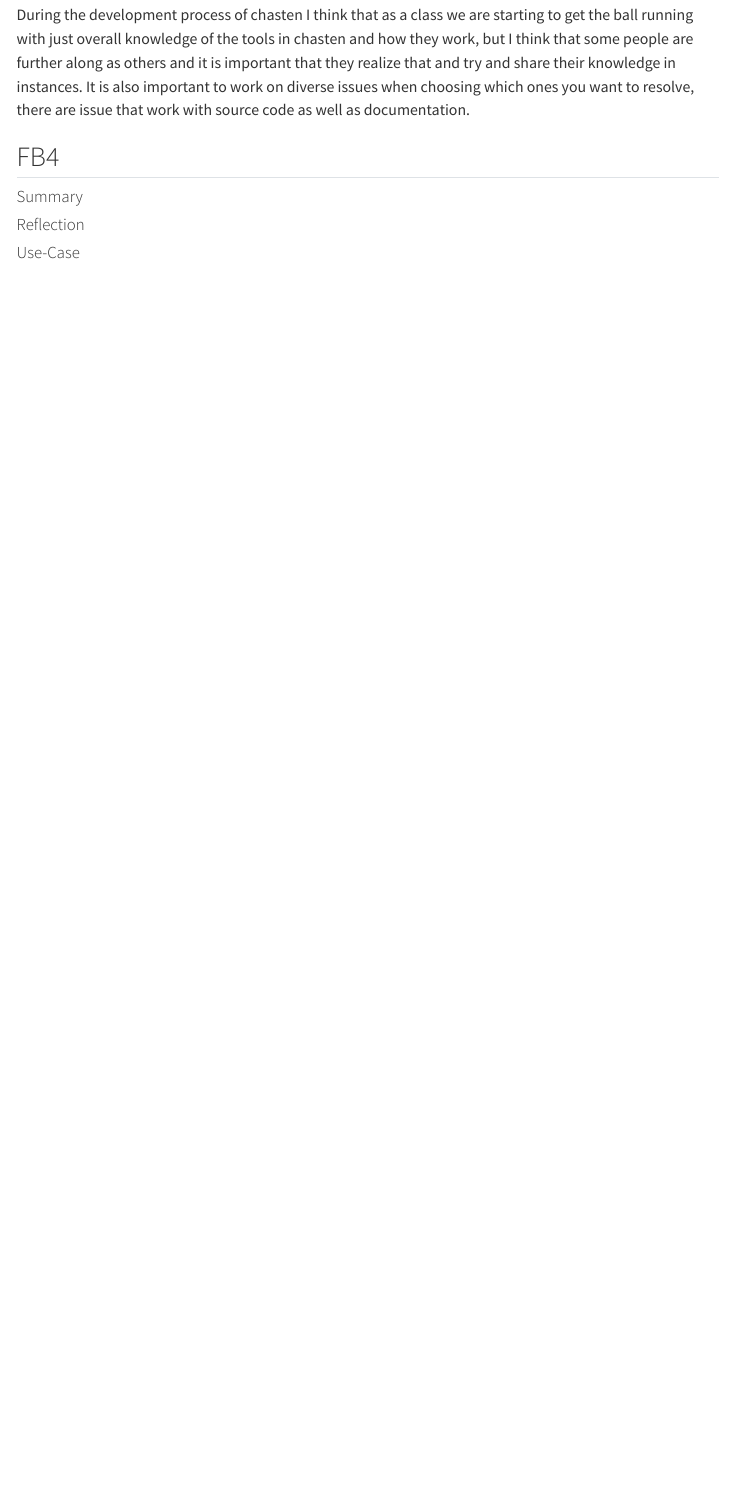
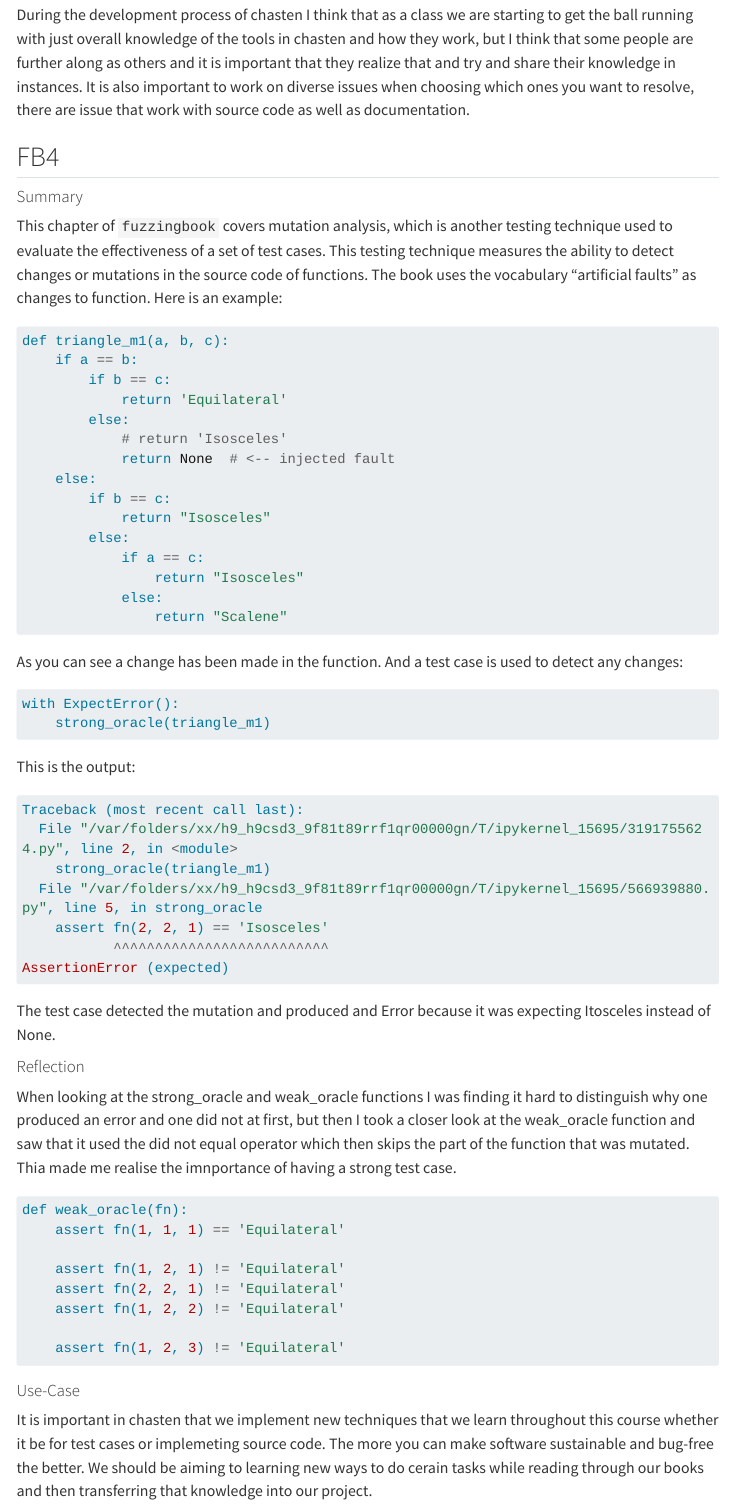
Before and after one commit to VitalJoseph/Precis, a Quarto document (index.qmd): the page in a window 1100 px wide, from 5270 px down. Rendered offline with R 4.5, knitr and Pandoc in place of Quarto, with nearby package versions; menus at the side of the page are left out; long lines of code are wrapped.

Commit message:
added fb4

````diff
--- a/index.qmd
+++ b/index.qmd
@@ -170,10 +170,56 @@ During the development process of chasten I think that as a class we are startin
 
 #### Summary
 
+This chapter of `fuzzingbook` covers mutation analysis, which is another testing technique used to evaluate the effectiveness of a set of test cases. This testing technique measures the ability to detect changes or mutations in the source code of functions. The book uses the vocabulary "artificial faults" as changes to  function. Here is an example:
+```python
+def triangle_m1(a, b, c):
+    if a == b:
+        if b == c:
+            return 'Equilateral'
+        else:
+            # return 'Isosceles'
+            return None  # <-- injected fault
+    else:
+        if b == c:
+            return "Isosceles"
+        else:
+            if a == c:
+                return "Isosceles"
+            else:
+                return "Scalene"
+```
+As you can see a change has been made in the function. And a test case is used to detect any changes:
 
+```python
+with ExpectError():
+    strong_oracle(triangle_m1)
+```
+This is the output:
+```python
+Traceback (most recent call last):
+  File "/var/folders/xx/h9_h9csd3_9f81t89rrf1qr00000gn/T/ipykernel_15695/3191755624.py", line 2, in <module>
+    strong_oracle(triangle_m1)
+  File "/var/folders/xx/h9_h9csd3_9f81t89rrf1qr00000gn/T/ipykernel_15695/566939880.py", line 5, in strong_oracle
+    assert fn(2, 2, 1) == 'Isosceles'
+           ^^^^^^^^^^^^^^^^^^^^^^^^^^
+AssertionError (expected)
+```
+The test case detected the mutation and produced and Error because it was expecting Itosceles instead of None.
 
 #### Reflection
+When looking at the strong_oracle and weak_oracle functions I was finding it hard to distinguish why one produced an error and one did not at first, but then I took a closer look at the weak_oracle function and saw that it used the did not equal operator which then skips the part of the function that was mutated. Thia made me realise the imnportance of having a strong test case.
+```python
+def weak_oracle(fn):
+    assert fn(1, 1, 1) == 'Equilateral'
 
+    assert fn(1, 2, 1) != 'Equilateral'
+    assert fn(2, 2, 1) != 'Equilateral'
+    assert fn(1, 2, 2) != 'Equilateral'
+
+    assert fn(1, 2, 3) != 'Equilateral'
+```
 
 
 #### Use-Case
+
+It is important in chasten that we implement new techniques that we learn throughout this course whether it be for test cases or implemeting source code. The more you can make software sustainable and bug-free the better. We should be aiming to learning new ways to do cerain tasks while reading through our books and then transferring that knowledge into our project.
````
